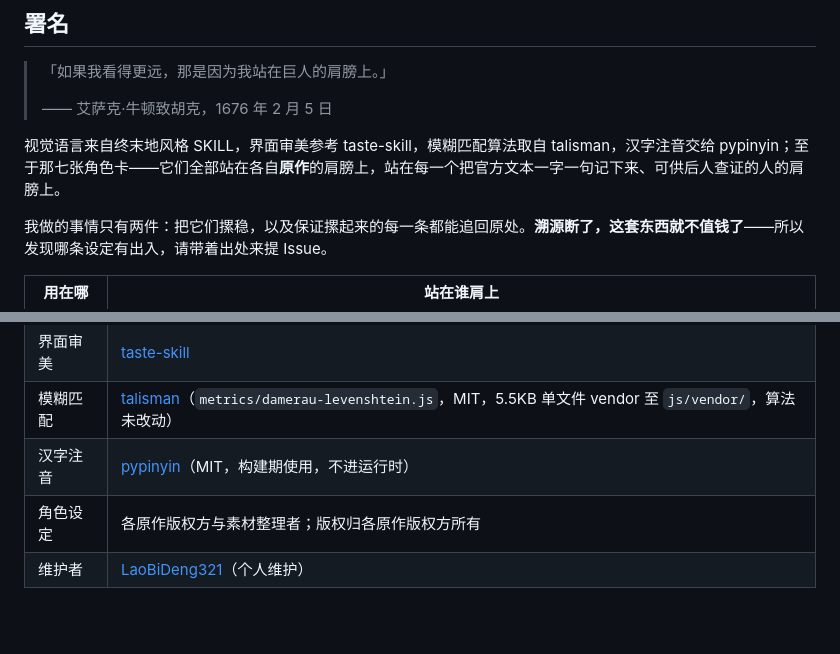
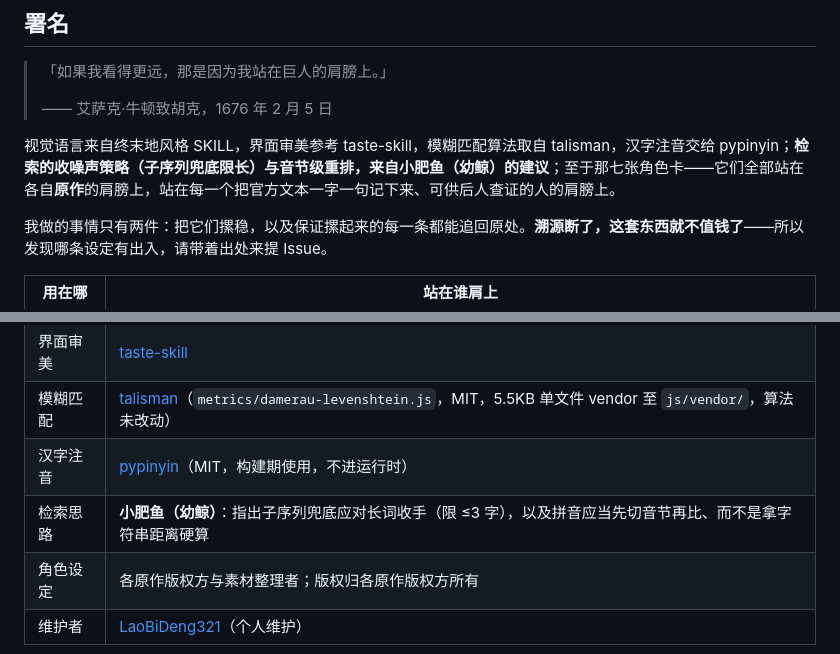
Before and after one commit to LaoBiDeng321/charforge, a Markdown page: README.md, 2 parts joined by grey strips. GitHub-like rendering; blank space fills up the shorter version.

Commit message:
署名：补上检索思路的来源
检索的收噪声策略（子序列兜底限长 ≤3 字）与音节级重排，来自社区成员
小肥鱼（幼鲸）的建议。按署名表「用在哪 / 站在谁肩上」的体例补一行，
并写明具体是哪两条思路——具体到可指认的技术建议，而不是泛泛致谢。

README 中英与 WEB.md 三处同步；暂未附链接（仓库里没有 ta 的账号记录）。

```diff
--- a/README.md
+++ b/README.md
@@ -248,7 +248,7 @@ Fork 后想用自己的域名或独立部署？整个仓库根是纯静态站点
 >
 > —— 艾萨克·牛顿致胡克，1676 年 2 月 5 日
 
-视觉语言来自终末地风格 SKILL，界面审美参考 taste-skill，模糊匹配算法取自 talisman，汉字注音交给 pypinyin；至于那七张角色卡——它们全部站在各自**原作**的肩膀上，站在每一个把官方文本一字一句记下来、可供后人查证的人的肩膀上。
+视觉语言来自终末地风格 SKILL，界面审美参考 taste-skill，模糊匹配算法取自 talisman，汉字注音交给 pypinyin；**检索的收噪声策略（子序列兜底限长）与音节级重排，来自小肥鱼（幼鲸）的建议**；至于那七张角色卡——它们全部站在各自**原作**的肩膀上，站在每一个把官方文本一字一句记下来、可供后人查证的人的肩膀上。
 
 我做的事情只有两件：把它们摞稳，以及保证摞起来的每一条都能追回原处。**溯源断了，这套东西就不值钱了**——所以发现哪条设定有出入，请带着出处来提 Issue。
 
@@ -258,6 +258,7 @@ Fork 后想用自己的域名或独立部署？整个仓库根是纯静态站点
 | 界面审美 | [taste-skill](https://github.com/Leonxlnx/taste-skill) |
 | 模糊匹配 | [talisman](https://github.com/yomguithereal/talisman)（`metrics/damerau-levenshtein.js`，MIT，5.5KB 单文件 vendor 至 `js/vendor/`，算法未改动） |
 | 汉字注音 | [pypinyin](https://github.com/mozillazg/python-pinyin)（MIT，构建期使用，不进运行时） |
+| 检索思路 | **小肥鱼（幼鲸）**：指出子序列兜底应对长词收手（限 ≤3 字），以及拼音应当先切音节再比、而不是拿字符串距离硬算 |
 | 角色设定 | 各原作版权方与素材整理者；版权归各原作版权方所有 |
 | 维护者 | [LaoBiDeng321](https://github.com/LaoBiDeng321)（个人维护） |
 
```
Also changed, not shown: README.en.md (+2 -1 lines), WEB.md (+1 -0 lines).
